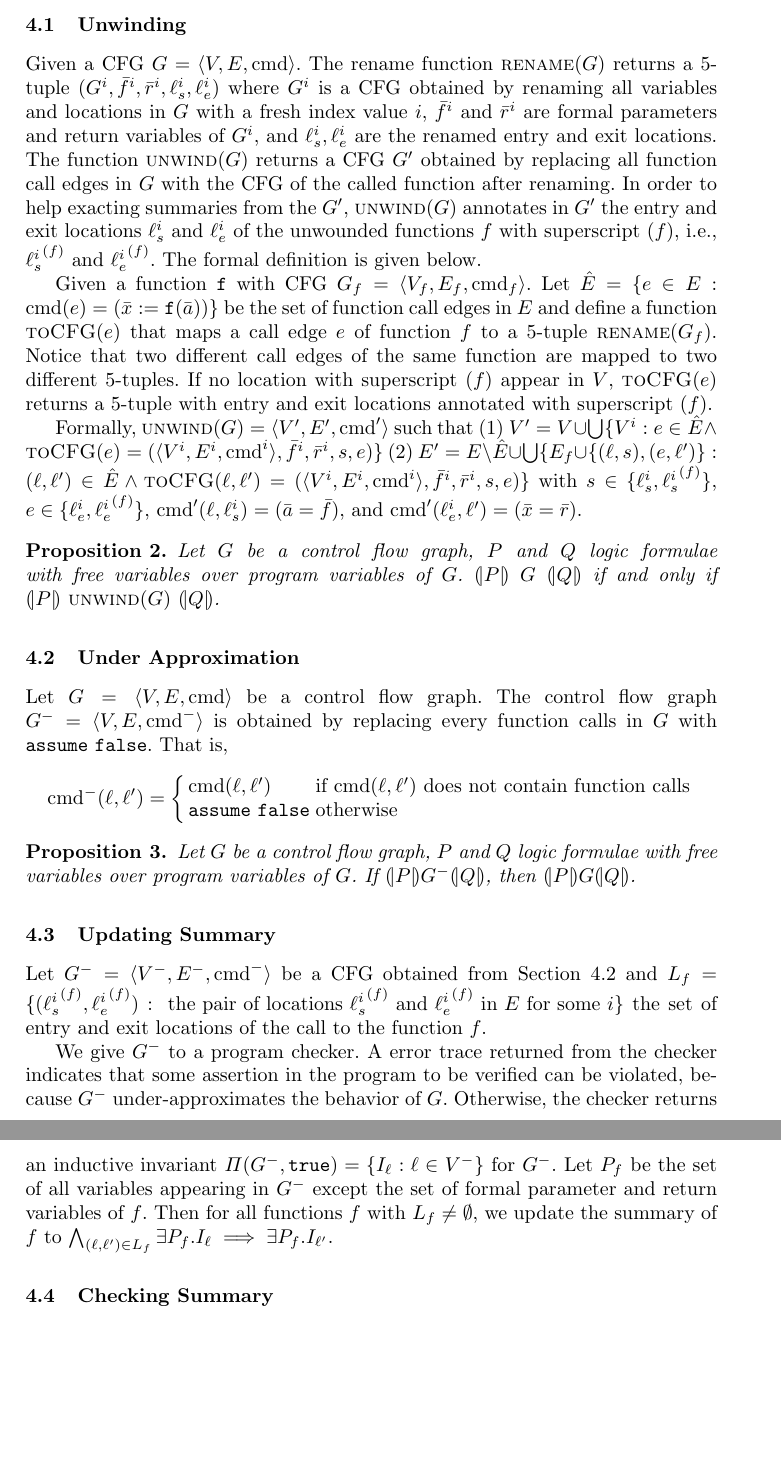
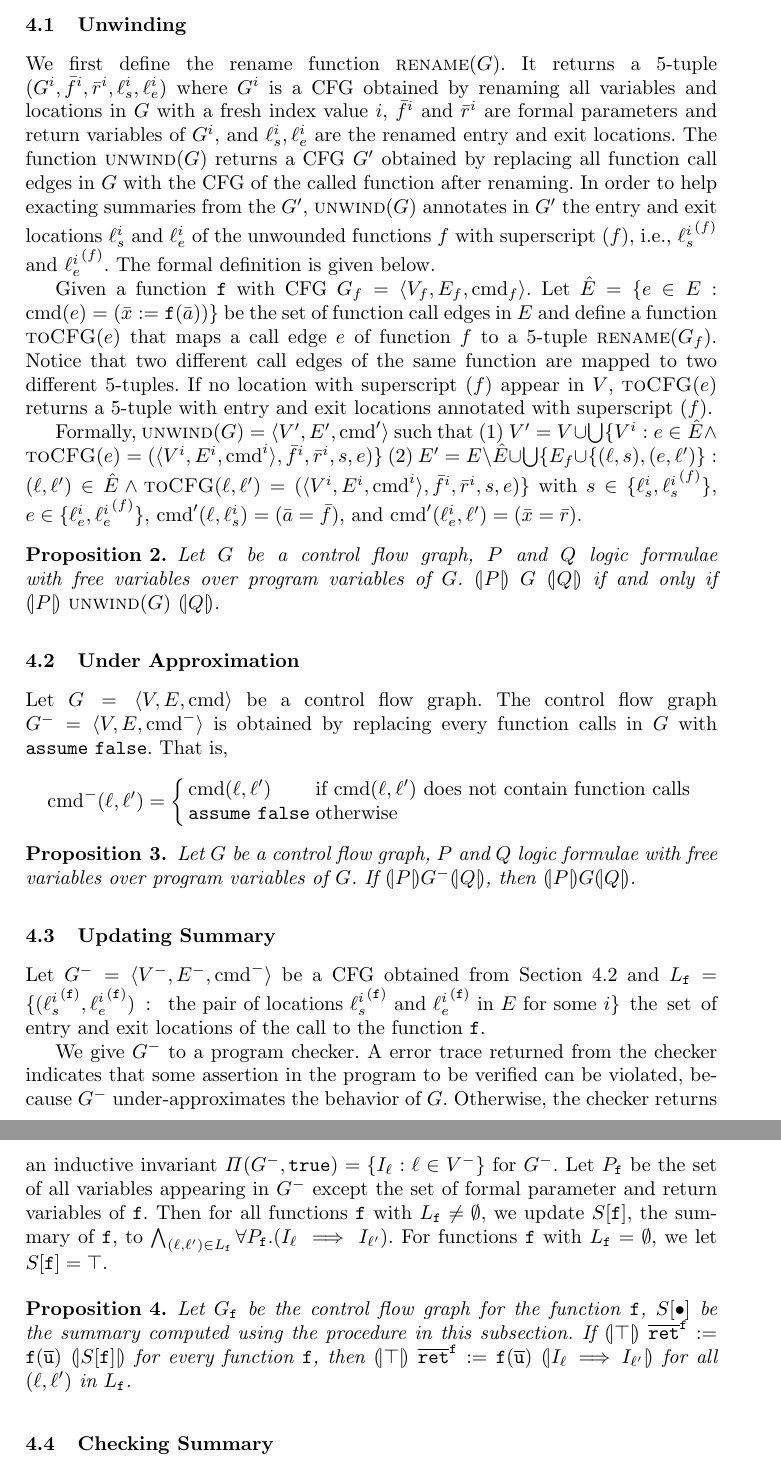
Before and after one commit to fmlab-iis/transformer, a LaTeX paper (draft/draft.tex, which reads draft/unwinding.tex, draft/updating-summary.tex): two parts of pages 8 and 9 of 10 before the commit and two parts of pages 8 and 9 of 11 after it, joined at a grey line, cut so that both start at the same text, the shorter picture padded with empty space. Compiled offline with pdfLaTeX.

Commit message:
Some updates from Yu-Fang

```diff
--- a/draft/unwinding.tex
+++ b/draft/unwinding.tex
@@ -1,5 +1,4 @@
-Given a CFG $G=\langle
-V, E,\textmd{cmd} \rangle$. The rename function $\textsc{rename}(G)$ returns a 5-tuple $(G^i, \bar{f}^i, \bar{r}^i,\ell_s^i,\ell_e^i)$ where $G^i$ is a CFG obtained by renaming all variables and locations in $G$ with a fresh index value $i$, $\bar{f}^i$ and $\bar{r}^i$ are formal parameters and return variables of $G^i$, and $\ell_s^i,\ell_e^i$ are the renamed entry and exit locations. The function $\textsc{unwind}(G)$ returns a CFG $G'$ obtained by replacing all function call edges in $G$ with the CFG of the called function after renaming. In order to help exacting summaries from the $G'$, $\textsc{unwind}(G)$ annotates in $G'$ the entry and exit locations ${\ell_s^i}$ and ${\ell_e^i}$ of the unwounded functions $f$ with superscript $(f)$, i.e., ${\ell_s^i}^{(f)}$ and ${\ell_e^i}^{(f)}$. The formal definition is given below.
+We first define the rename function $\textsc{rename}(G)$. It returns a 5-tuple $(G^i, \bar{f}^i, \bar{r}^i,\ell_s^i,\ell_e^i)$ where $G^i$ is a CFG obtained by renaming all variables and locations in $G$ with a fresh index value $i$, $\bar{f}^i$ and $\bar{r}^i$ are formal parameters and return variables of $G^i$, and $\ell_s^i,\ell_e^i$ are the renamed entry and exit locations. The function $\textsc{unwind}(G)$ returns a CFG $G'$ obtained by replacing all function call edges in $G$ with the CFG of the called function after renaming. In order to help exacting summaries from the $G'$, $\textsc{unwind}(G)$ annotates in $G'$ the entry and exit locations ${\ell_s^i}$ and ${\ell_e^i}$ of the unwounded functions $f$ with superscript $(f)$, i.e., ${\ell_s^i}^{(f)}$ and ${\ell_e^i}^{(f)}$. The formal definition is given below.
 
 Given a function $\mathtt{f}$ with CFG $G_f=\langle
 V_f, E_f,\textmd{cmd}_f \rangle$.
--- a/draft/updating-summary.tex
+++ b/draft/updating-summary.tex
@@ -1,5 +1,15 @@
-Let $G^- = \langle V^-, E^-, \textmd{cmd}^- \rangle$ be a CFG obtained from Section~\ref{subsection:under-approximation} and $L_f=\{({\ell_s^i}^{(f)},{\ell_e^i}^{(f)}):\mbox{ the pair of locations }{\ell_s^i}^{(f)}\mbox{ and }{\ell_e^i}^{(f)}\mbox{ in }E\mbox{ for some }i\}$ the set of entry and exit locations of the call to the function $f$.
+Let $G^- = \langle V^-, E^-, \textmd{cmd}^- \rangle$ be a CFG obtained from Section~\ref{subsection:under-approximation} and $L_\mathtt{f}=\{({\ell_s^i}^{(\mathtt{f})},{\ell_e^i}^{(\mathtt{f})}):\mbox{ the pair of locations }{\ell_s^i}^{(\mathtt{f})}\mbox{ and }{\ell_e^i}^{(\mathtt{f})}\mbox{ in }E\mbox{ for some }i\}$ the set of entry and exit locations of the call to the function $\mathtt{f}$.
 
 We give $G^-$ to a program checker. A error trace returned from the checker indicates that some assertion in the program to be verified can be violated, because $G^-$ under-approximates the behavior of $G$. Otherwise, the checker returns an inductive invariant $\Pi (G^-, \mathtt{true})= \{ I_\ell : \ell \in V^-
-\}$ for $G^-$. Let $P_f$ be the set of all variables appearing in $G^-$ except the set of formal parameter and return variables of $f$.
-Then for all functions $f$ with $L_f\neq \emptyset$, we update the summary of $f$ to $\bigwedge_{(\ell,\ell')\in L_f} \exists P_f. I_\ell \implies \exists P_f.I_{\ell'}$.
+\}$ for $G^-$. Let $P_\mathtt{f}$ be the set of all variables appearing in $G^-$ except the set of formal parameter and return variables of $\mathtt{f}$.
+Then for all functions $\mathtt{f}$ with $L_\mathtt{f}\neq \emptyset$, we update $S[\mathtt{f}]$, the summary of $\mathtt{f}$, to $\bigwedge_{(\ell,\ell')\in L_\mathtt{f}} \forall P_\mathtt{f}. (I_\ell \implies I_{\ell'})$.
+For functions $\mathtt{f}$ with $L_\mathtt{f}= \emptyset$, we let $S[\mathtt{f}]=\top$.
+
+\begin{proposition}
+  Let $G_{\mathtt{f}}$ be the control flow graph for the function
+  $\mathtt{f}$, $S[\bullet]$ be the summary computed using the procedure in this subsection.
+  If $\assert{\top}\ \mathtt{\overline{ret}^f} :=
+    \mathtt{f} (\overline{\mathtt{u}})\ \assert{S[\mathtt{f}]}$ for every
+  function $\mathtt{f}$, then $\assert{\top}\ \mathtt{\overline{ret}^f} :=
+  \mathtt{f} (\overline{\mathtt{u}})\ \assert{I_\ell \implies I_{\ell'}}$ for all $(\ell,\ell')$ in $L_\mathtt{f}$.
+\end{proposition}
```
